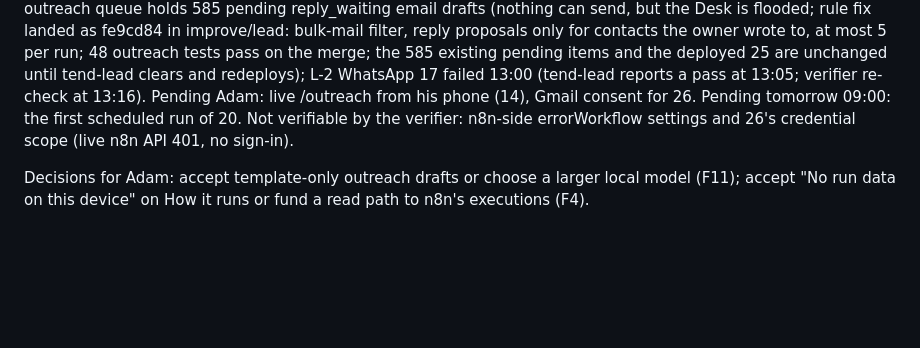
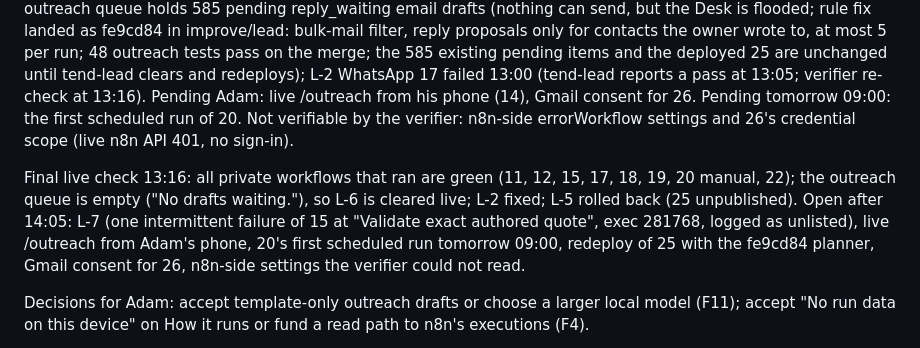
Before and after one commit to Azzbee/Tend-n8n, a Markdown page: docs/verification/findings.md, the part around the change. Drawn GitHub-style; blank space fills up the shorter version.

```diff
--- a/docs/verification/findings.md
+++ b/docs/verification/findings.md
@@ -13,6 +13,8 @@
 Change of plan (11:41, relayed by tend-lead): Adam decided that everything must end up fully working, with no deferrals. tend-lead will deploy 20, 22, 25 and 26, redeploy 14, add real run status for How it runs (F4) and a larger local model (F11), then merge to master. After the "deployed" message the verifier re-runs every fictional row. Live rows (private Desk on 18768, the live bot's /outreach, live How it runs) sit outside the verifier's brief ("never touch the live n8n, the live private API on 18768 or real accounts"), so they wait for Adam to confirm in the verifier's own session.
 
 Live state at 13:05 (read-only, master a5e9b33; details in feature-map.md "Live re-check"): green 11, 12, 15, 18, 19, 22, Desk render, lock/unlock, F4 run status live. Open, owner tend-lead: L-5 planner 25 failed its first production run (13:00, node "Plan outreach"; rolled back: unpublished by tend-deploy at 13:04, per tend-lead); L-6 the live outreach queue holds 585 pending reply_waiting email drafts (nothing can send, but the Desk is flooded; rule fix landed as fe9cd84 in improve/lead: bulk-mail filter, reply proposals only for contacts the owner wrote to, at most 5 per run; 48 outreach tests pass on the merge; the 585 existing pending items and the deployed 25 are unchanged until tend-lead clears and redeploys); L-2 WhatsApp 17 failed 13:00 (tend-lead reports a pass at 13:05; verifier re-check at 13:16). Pending Adam: live /outreach from his phone (14), Gmail consent for 26. Pending tomorrow 09:00: the first scheduled run of 20. Not verifiable by the verifier: n8n-side errorWorkflow settings and 26's credential scope (live n8n API 401, no sign-in).
+
+Final live check 13:16: all private workflows that ran are green (11, 12, 15, 17, 18, 19, 20 manual, 22); the outreach queue is empty ("No drafts waiting."), so L-6 is cleared live; L-2 fixed; L-5 rolled back (25 unpublished). Open after 14:05: L-7 (one intermittent failure of 15 at "Validate exact authored quote", exec 281768, logged as unlisted), live /outreach from Adam's phone, 20's first scheduled run tomorrow 09:00, redeploy of 25 with the fe9cd84 planner, Gmail consent for 26, n8n-side settings the verifier could not read.
 
 Decisions for Adam: accept template-only outreach drafts or choose a larger local model (F11); accept "No run data on this device" on How it runs or fund a read path to n8n's executions (F4).
 
```
Also changed, not shown: docs/verification/feature-map.md (+6 -0 lines).
